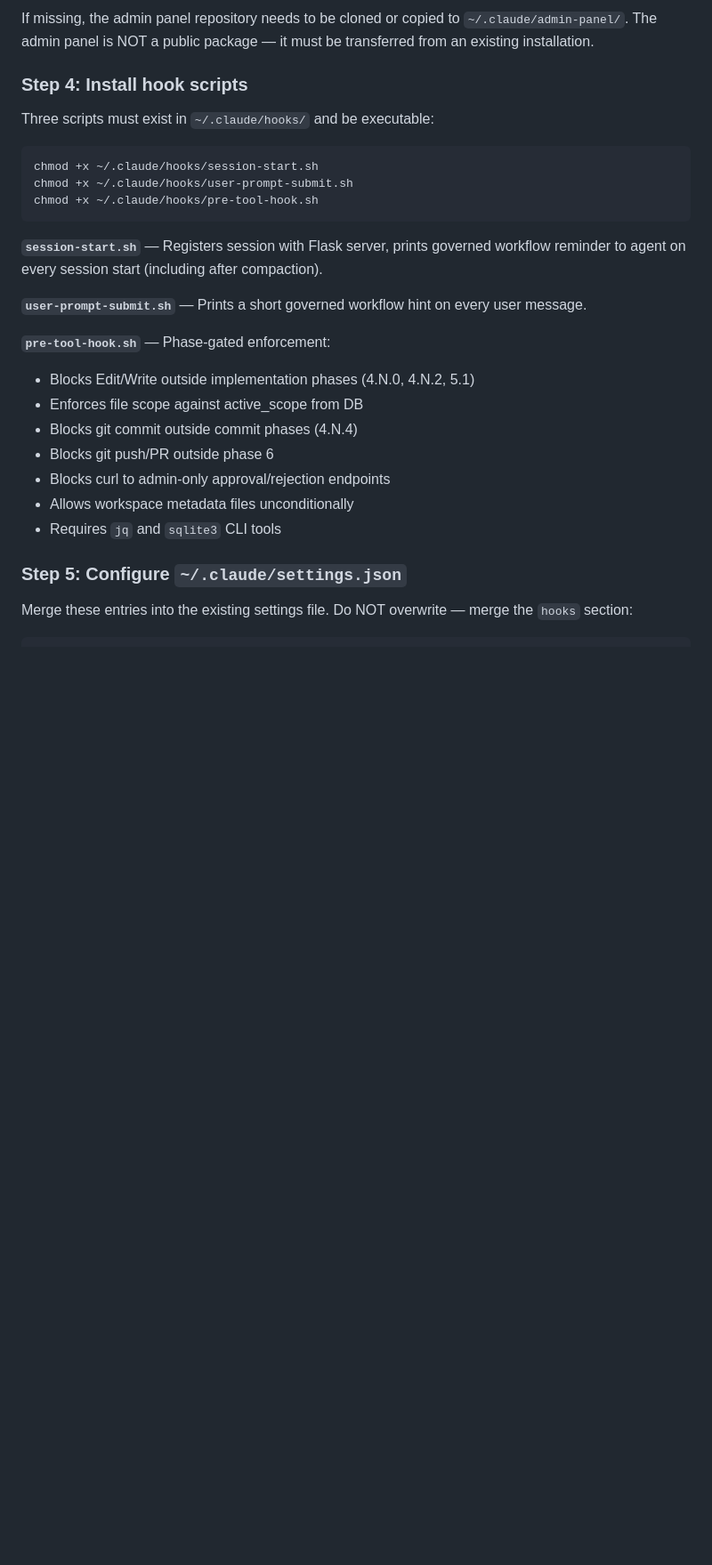
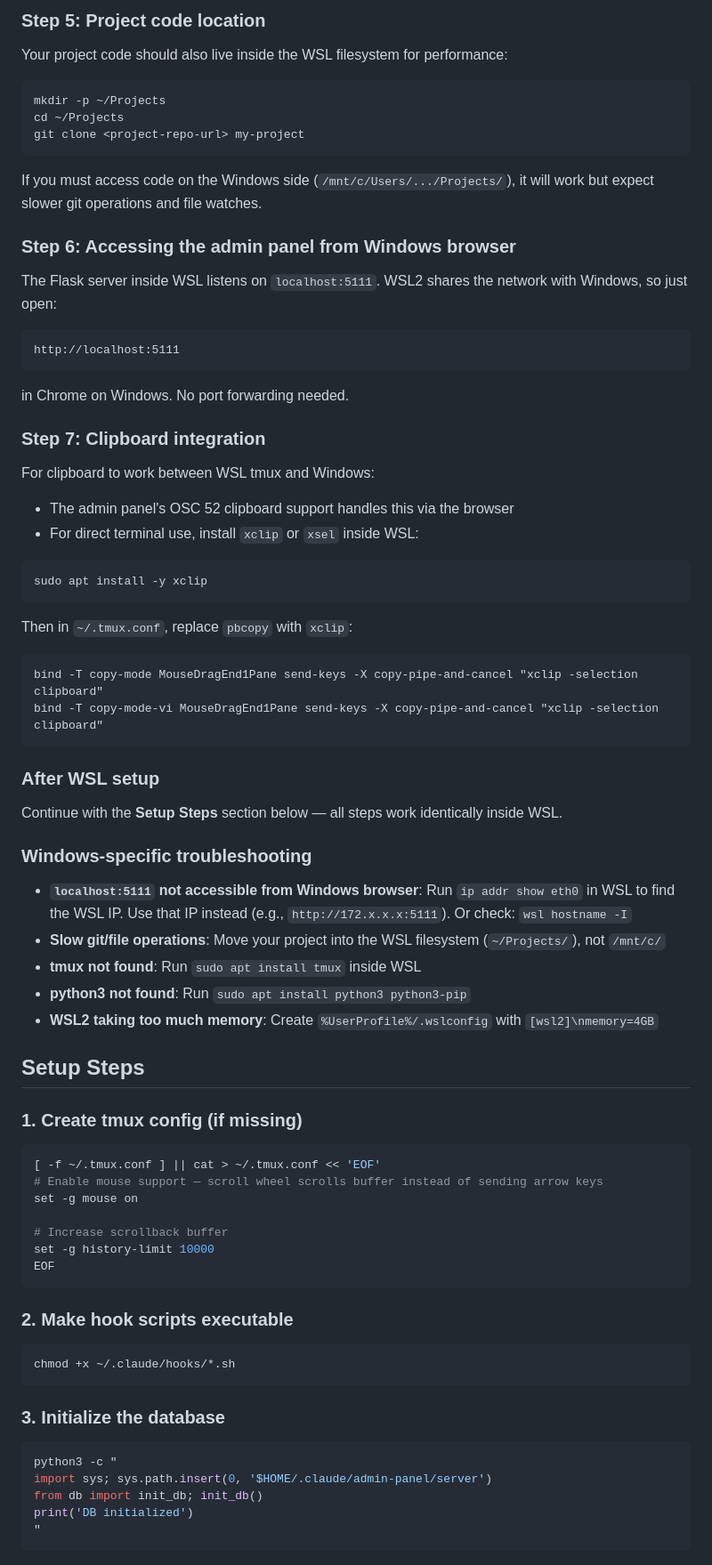
Before and after one commit to IgnatRozhkoTR/claude-workflow, a Markdown page: skills/workflow-migration/SKILL.md, the part around one of its changes. Shown at 89% size. Drawn GitHub-style; blank space fills up the shorter version.

````diff
--- a/skills/workflow-migration/SKILL.md
+++ b/skills/workflow-migration/SKILL.md
@@ -67,30 +77,83 @@ ls ~/.claude/admin-panel/server/app.py
 ```
 
-If missing, the admin panel repository needs to be cloned or copied to `~/.claude/admin-panel/`. The admin panel is NOT a public package — it must be transferred from an existing installation.
+### Step 5: Project code location
 
-### Step 4: Install hook scripts
-
-Three scripts must exist in `~/.claude/hooks/` and be executable:
+Your project code should also live inside the WSL filesystem for performance:
 
 ```bash
-chmod +x ~/.claude/hooks/session-start.sh
-chmod +x ~/.claude/hooks/user-prompt-submit.sh
-chmod +x ~/.claude/hooks/pre-tool-hook.sh
+mkdir -p ~/Projects
+cd ~/Projects
+git clone <project-repo-url> my-project
 ```
 
-**`session-start.sh`** — Registers session with Flask server, prints governed workflow reminder to agent on every session start (including after compaction).
+If you must access code on the Windows side (`/mnt/c/Users/.../Projects/`), it will work but expect slower git operations and file watches.
 
-**`user-prompt-submit.sh`** — Prints a short governed workflow hint on every user message.
+### Step 6: Accessing the admin panel from Windows browser
 
-**`pre-tool-hook.sh`** — Phase-gated enforcement:
-- Blocks Edit/Write outside implementation phases (4.N.0, 4.N.2, 5.1)
-- Enforces file scope against active_scope from DB
-- Blocks git commit outside commit phases (4.N.4)
-- Blocks git push/PR outside phase 6
-- Blocks curl to admin-only approval/rejection endpoints
-- Allows workspace metadata files unconditionally
-- Requires `jq` and `sqlite3` CLI tools
+The Flask server inside WSL listens on `localhost:5111`. WSL2 shares the network with Windows, so just open:
 
-### Step 5: Configure `~/.claude/settings.json`
+```
+http://localhost:5111
+```
 
-Merge these entries into the existing settings file. Do NOT overwrite — merge the `hooks` section:
+in Chrome on Windows. No port forwarding needed.
+
+### Step 7: Clipboard integration
+
+For clipboard to work between WSL tmux and Windows:
+- The admin panel's OSC 52 clipboard support handles this via the browser
+- For direct terminal use, install `xclip` or `xsel` inside WSL:
+
+```bash
+sudo apt install -y xclip
+```
+
+Then in `~/.tmux.conf`, replace `pbcopy` with `xclip`:
+
+```
+bind -T copy-mode MouseDragEnd1Pane send-keys -X copy-pipe-and-cancel "xclip -selection clipboard"
+bind -T copy-mode-vi MouseDragEnd1Pane send-keys -X copy-pipe-and-cancel "xclip -selection clipboard"
+```
+
+### After WSL setup
+
+Continue with the **Setup Steps** section below — all steps work identically inside WSL.
+
+### Windows-specific troubleshooting
+
+- **`localhost:5111` not accessible from Windows browser**: Run `ip addr show eth0` in WSL to find the WSL IP. Use that IP instead (e.g., `http://172.x.x.x:5111`). Or check: `wsl hostname -I`
+- **Slow git/file operations**: Move your project into the WSL filesystem (`~/Projects/`), not `/mnt/c/`
+- **tmux not found**: Run `sudo apt install tmux` inside WSL
+- **python3 not found**: Run `sudo apt install python3 python3-pip`
+- **WSL2 taking too much memory**: Create `%UserProfile%/.wslconfig` with `[wsl2]\nmemory=4GB`
+
+## Setup Steps
+
+### 1. Create tmux config (if missing)
+
+```bash
+[ -f ~/.tmux.conf ] || cat > ~/.tmux.conf << 'EOF'
+# Enable mouse support — scroll wheel scrolls buffer instead of sending arrow keys
+set -g mouse on
+
+# Increase scrollback buffer
+set -g history-limit 10000
+EOF
+```
+
+### 2. Make hook scripts executable
+
+```bash
+chmod +x ~/.claude/hooks/*.sh
+```
+
+### 3. Initialize the database
+
+```bash
+python3 -c "
+import sys; sys.path.insert(0, '$HOME/.claude/admin-panel/server')
+from db import init_db; init_db()
+print('DB initialized')
+"
+```
+
````
Also changed, not shown: other parts of skills/workflow-migration/SKILL.md (+156 -243 lines).
